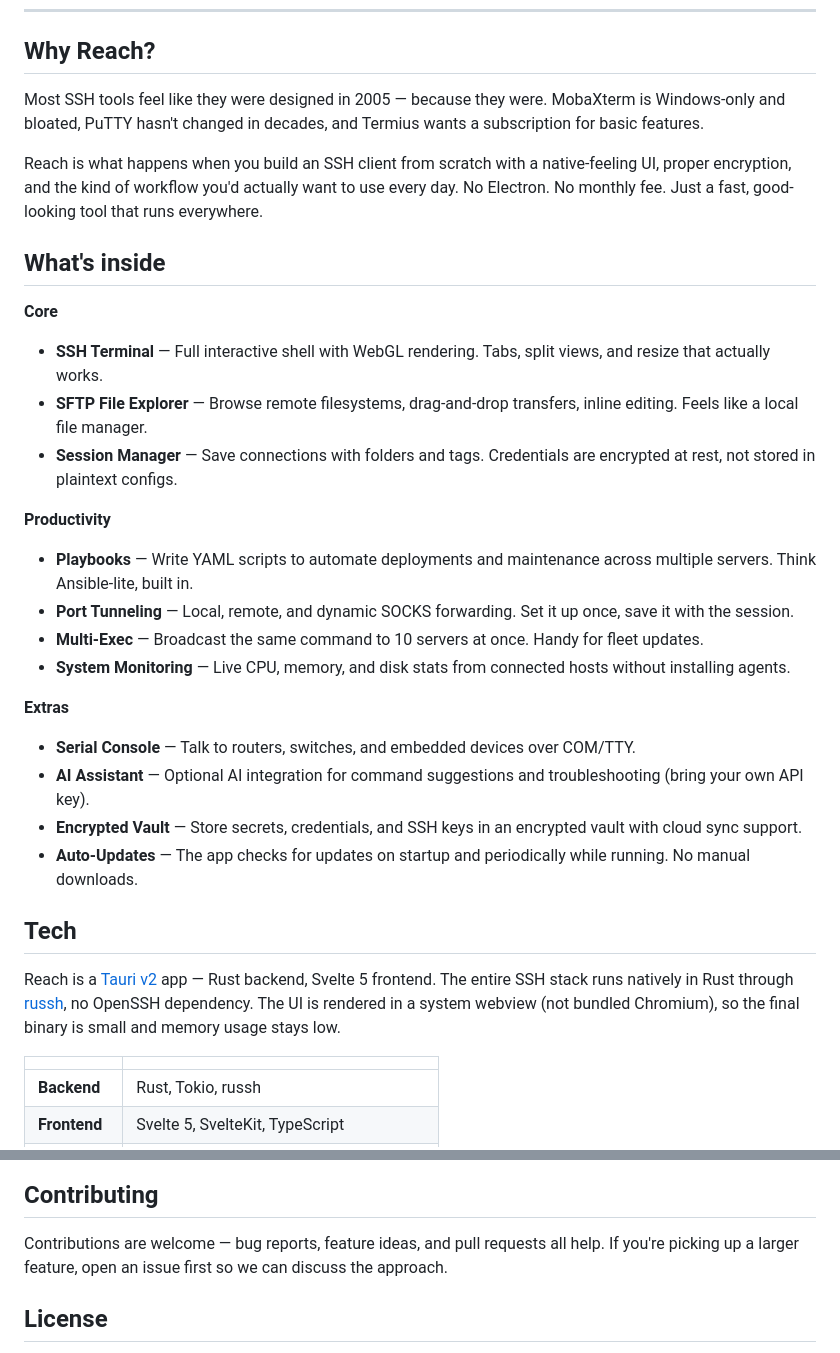
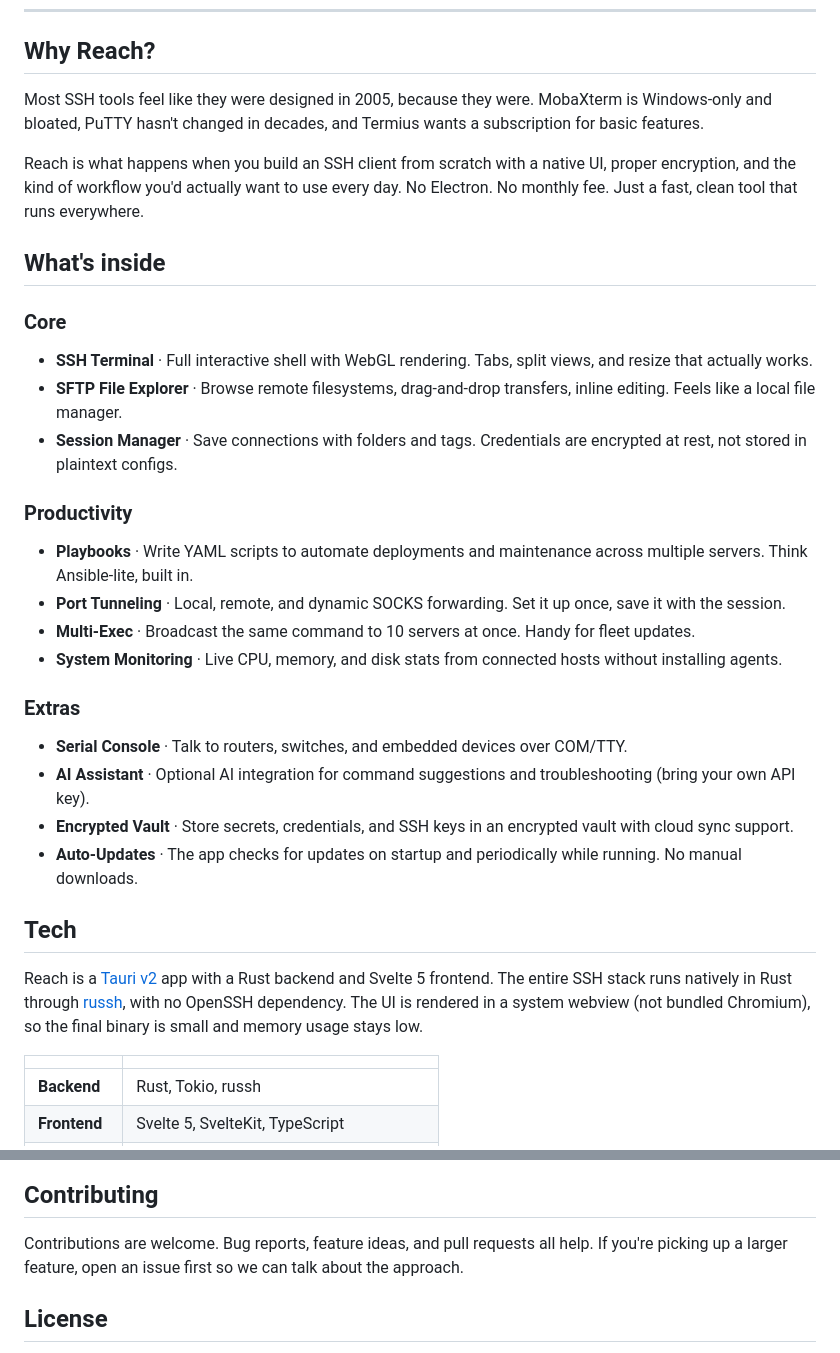
Before and after one commit to alexandrosnt/Reach, a Markdown page: README.md, 2 parts joined by grey strips. Rendered like a GitHub page.

Commit message:
Rewrite README with mermaid project tree, remove em dashes

```diff
--- a/README.md
+++ b/README.md
@@ -19,32 +19,35 @@
 
 ## Why Reach?
 
-Most SSH tools feel like they were designed in 2005 — because they were. MobaXterm is Windows-only and bloated, PuTTY hasn't changed in decades, and Termius wants a subscription for basic features.
+Most SSH tools feel like they were designed in 2005, because they were. MobaXterm is Windows-only and bloated, PuTTY hasn't changed in decades, and Termius wants a subscription for basic features.
 
-Reach is what happens when you build an SSH client from scratch with a native-feeling UI, proper encryption, and the kind of workflow you'd actually want to use every day. No Electron. No monthly fee. Just a fast, good-looking tool that runs everywhere.
+Reach is what happens when you build an SSH client from scratch with a native UI, proper encryption, and the kind of workflow you'd actually want to use every day. No Electron. No monthly fee. Just a fast, clean tool that runs everywhere.
 
 ## What's inside
 
-**Core**
-- **SSH Terminal** — Full interactive shell with WebGL rendering. Tabs, split views, and resize that actually works.
-- **SFTP File Explorer** — Browse remote filesystems, drag-and-drop transfers, inline editing. Feels like a local file manager.
-- **Session Manager** — Save connections with folders and tags. Credentials are encrypted at rest, not stored in plaintext configs.
+### Core
 
-**Productivity**
-- **Playbooks** — Write YAML scripts to automate deployments and maintenance across multiple servers. Think Ansible-lite, built in.
-- **Port Tunneling** — Local, remote, and dynamic SOCKS forwarding. Set it up once, save it with the session.
-- **Multi-Exec** — Broadcast the same command to 10 servers at once. Handy for fleet updates.
-- **System Monitoring** — Live CPU, memory, and disk stats from connected hosts without installing agents.
+- **SSH Terminal** · Full interactive shell with WebGL rendering. Tabs, split views, and resize that actually works.
+- **SFTP File Explorer** · Browse remote filesystems, drag-and-drop transfers, inline editing. Feels like a local file manager.
+- **Session Manager** · Save connections with folders and tags. Credentials are encrypted at rest, not stored in plaintext configs.
 
-**Extras**
-- **Serial Console** — Talk to routers, switches, and embedded devices over COM/TTY.
-- **AI Assistant** — Optional AI integration for command suggestions and troubleshooting (bring your own API key).
-- **Encrypted Vault** — Store secrets, credentials, and SSH keys in an encrypted vault with cloud sync support.
-- **Auto-Updates** — The app checks for updates on startup and periodically while running. No manual downloads.
+### Productivity
+
+- **Playbooks** · Write YAML scripts to automate deployments and maintenance across multiple servers. Think Ansible-lite, built in.
+- **Port Tunneling** · Local, remote, and dynamic SOCKS forwarding. Set it up once, save it with the session.
+- **Multi-Exec** · Broadcast the same command to 10 servers at once. Handy for fleet updates.
+- **System Monitoring** · Live CPU, memory, and disk stats from connected hosts without installing agents.
+
+### Extras
+
+- **Serial Console** · Talk to routers, switches, and embedded devices over COM/TTY.
+- **AI Assistant** · Optional AI integration for command suggestions and troubleshooting (bring your own API key).
+- **Encrypted Vault** · Store secrets, credentials, and SSH keys in an encrypted vault with cloud sync support.
+- **Auto-Updates** · The app checks for updates on startup and periodically while running. No manual downloads.
 
 ## Tech
 
-Reach is a [Tauri v2](https://v2.tauri.app) app — Rust backend, Svelte 5 frontend. The entire SSH stack runs natively in Rust through [russh](https://github.com/warp-tech/russh), no OpenSSH dependency. The UI is rendered in a system webview (not bundled Chromium), so the final binary is small and memory usage stays low.
+Reach is a [Tauri v2](https://v2.tauri.app) app with a Rust backend and Svelte 5 frontend. The entire SSH stack runs natively in Rust through [russh](https://github.com/warp-tech/russh), with no OpenSSH dependency. The UI is rendered in a system webview (not bundled Chromium), so the final binary is small and memory usage stays low.
 
 | | |
 |---|---|
@@ -117,7 +122,7 @@ Reach/
 
 ## Contributing
 
-Contributions are welcome — bug reports, feature ideas, and pull requests all help. If you're picking up a larger feature, open an issue first so we can discuss the approach.
+Contributions are welcome. Bug reports, feature ideas, and pull requests all help. If you're picking up a larger feature, open an issue first so we can talk about the approach.
 
 ## License
 
```
Also changed, not shown: other parts of README.md (+38 -36 lines).
